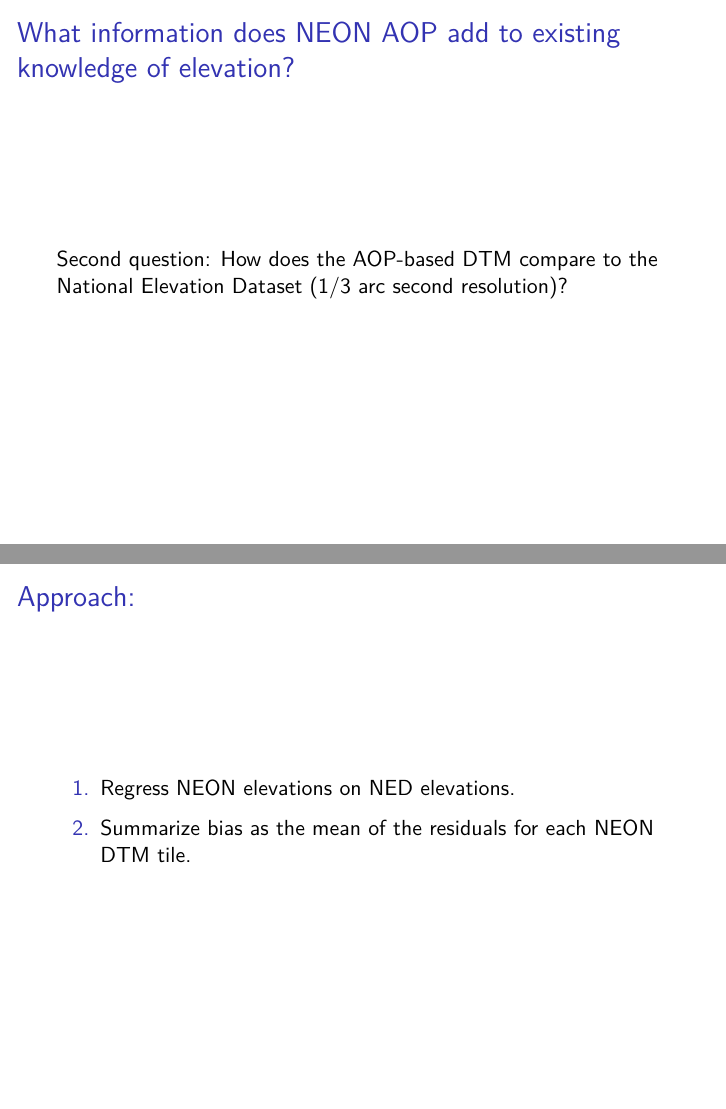
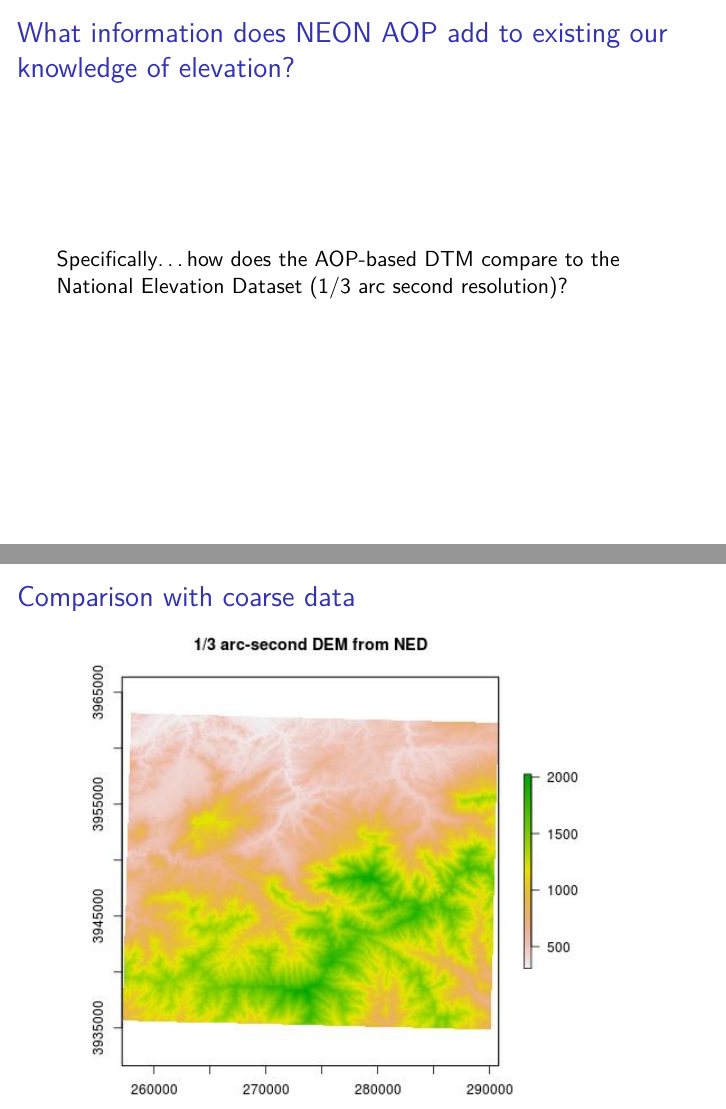
Before and after one commit to mbjoseph/elevation-validation, an R Markdown document (slides.Rmd): pages 10 and 11 of 11 before the commit and pages 10 and 12 of 12 after it, joined at a grey line. Rendered offline with R 4.5, knitr and Pandoc, then LaTeX, with nearby package versions; some code elsewhere in the file could not run offline.

Commit message:
update slides

````diff
--- a/slides.Rmd
+++ b/slides.Rmd
@@ -93,12 +93,16 @@ spdf %>%
   theme_excel()
 ```
 
-## What information does NEON AOP add to existing knowledge of elevation?
+## What information does NEON AOP add to existing our knowledge of elevation?
 
-Second question: How does the AOP-based DTM compare to the National Elevation Dataset (1/3 arc second resolution)?
+Specifically...how does the AOP-based DTM compare to the National Elevation Dataset (1/3 arc second resolution)?
 
 ## Approach:
 
 1. Regress NEON elevations on NED elevations.
 
 2. Summarize bias as the mean of the residuals for each NEON DTM tile.
+
+
+## Comparison with coarse data
+![](figs/grsm_dem_usgs_utm.jpeg)
````
